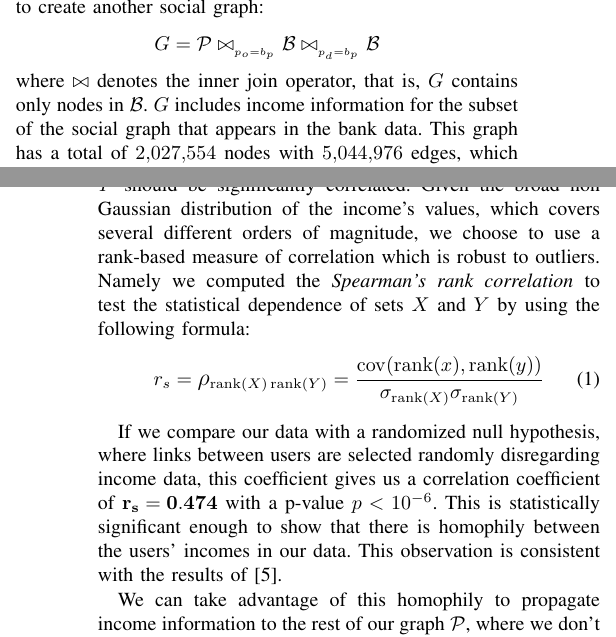
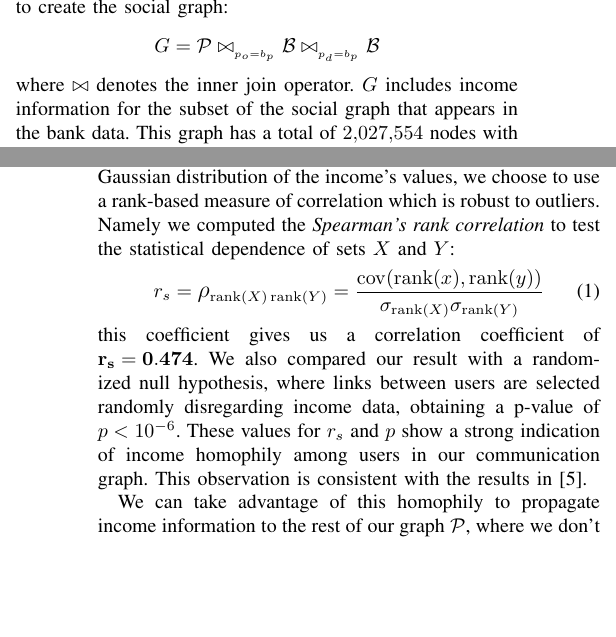
Before and after one commit to mfixman/Tesis, a LaTeX paper (Asonam2016/paper.tex, which reads Asonam2016/data_source.tex, Asonam2016/inference_methodology.tex): two parts of the columns of pages 2 and 3 of 4, joined at a grey line, cut so that both start at the same text, the shorter picture padded with empty space. Compiled offline with pdfLaTeX.

Commit message:
changes to data source

```diff
--- a/Asonam2016/data_source.tex
+++ b/Asonam2016/data_source.tex
@@ -45,9 +45,11 @@ the 60 - 65 years range (the retirement age in Mexico). After 65 years old, the
 
 \subsection{Bank and Telco Matching}
 
-Since the phone numbers in each call $ p_o $ and $ p_d $ are anonymized with the same hash function as the phone number in the bank data, $ b_p $, we can match users to his unique phone to create another social graph:
+Since the phone numbers in each call $ p_o $ and $ p_d $ are anonymized with the same hash function as the phone number in the bank data, $ b_p $, we can match users to his unique phone to create the social graph:
 $$ G = \mathP \bowtie_{_{p_o = b_p}} \mathB \bowtie_{_{p_d = b_p}} \mathB $$
-where $\bowtie$ denotes the inner join operator, that is, $G$ contains only nodes in $\mathB$. $G$ includes income information for the subset of the social graph that appears in the bank data.
+where $\bowtie$ denotes the inner join operator.
+%, that is, $G$ contains only nodes in $\mathB$.
+$G$ includes income information for the subset of the social graph that appears in the bank data.
 This graph has a total of \num{2027554} nodes with \num{5044976} edges, which represent \num{29599762} calls. % and \num{5476783}.
 
 \subsection{Outlier Filtering}
--- a/Asonam2016/inference_methodology.tex
+++ b/Asonam2016/inference_methodology.tex
@@ -24,16 +24,16 @@
 The main contribution of this work is the estimation of the income of the telco users for which we lack banking data, but have bank clients in their neighborhood of network graph. To show the feasibility of this task, we first show the existence of a strong income homophily in the telco graph as is evidenced in Figure~\ref{homophily_heatmap}.
 
 
-For each pair \( \left< o, d \right> \in \mathlarger{G} \) we define \( X \) as the set of incomes for callers and \( Y \) as the set of incomes for callees. According to what we can observe in Figure~\ref{homophily_heatmap}, \( X \) and \( Y \) should be significantly correlated. Given the broad non Gaussian distribution of the income's values, which covers several different  orders of magnitude, we choose to use a rank-based measure of correlation which is robust to outliers.
+For each pair \( \left< o, d \right> \in \mathlarger{G} \) we define \( X \) as the set of incomes for callers and \( Y \) as the set of incomes for callees. According to what we can observe in Figure~\ref{homophily_heatmap}, \( X \) and \( Y \) should be significantly correlated. Given the broad non Gaussian distribution of the income's values, we choose to use a rank-based measure of correlation which is robust to outliers.
 Namely we computed the \textit{Spearman's rank correlation} %\eqref{spearman}
-to test the statistical dependence of sets \( X \) and \( Y \) by using the following formula:
+to test the statistical dependence of sets \( X \) and \( Y \):
 \begin{equation}
 r_s = \mathlarger{\rho}_{\operatorname{rank}(X) \operatorname{rank}(Y)} = \frac{\operatorname{cov}(\operatorname{rank}(x), \operatorname{rank}(y))}{\sigma_{\operatorname{rank}(X)} \sigma_{\operatorname{rank}(Y)}}
 \label{spearman}
 \end{equation}
-
-If we compare our data with a randomized null hypothesis, where links between users are selected randomly disregarding income data, this coefficient gives us a correlation coefficient of $\mathbf{r_s = 0.474} $ with a p-value $ p < 10^{-6} $. This is statistically significant enough to show that there is homophily between the users' incomes in our data.
-This observation is consistent with the results of~\cite{leo2015socioeconomic}.
+this coefficient gives us a correlation coefficient of $\mathbf{r_s = 0.474}$. We also compared our result with a randomized null hypothesis, where links between users are selected randomly disregarding income data, obtaining a p-value of $ p < 10^{-6} $. These values for $r_s$ and $p$ show a strong indication of income homophily among users in our communication graph.
+%This is statistically significant enough to show that there is homophily between $the users' incomes in our data.
+This observation is consistent with the results in~\cite{leo2015socioeconomic}.
 
 We can take advantage of this homophily to propagate income information to the rest of our graph $ \mathP $, where we don't know the income of all of the users.
 
```
